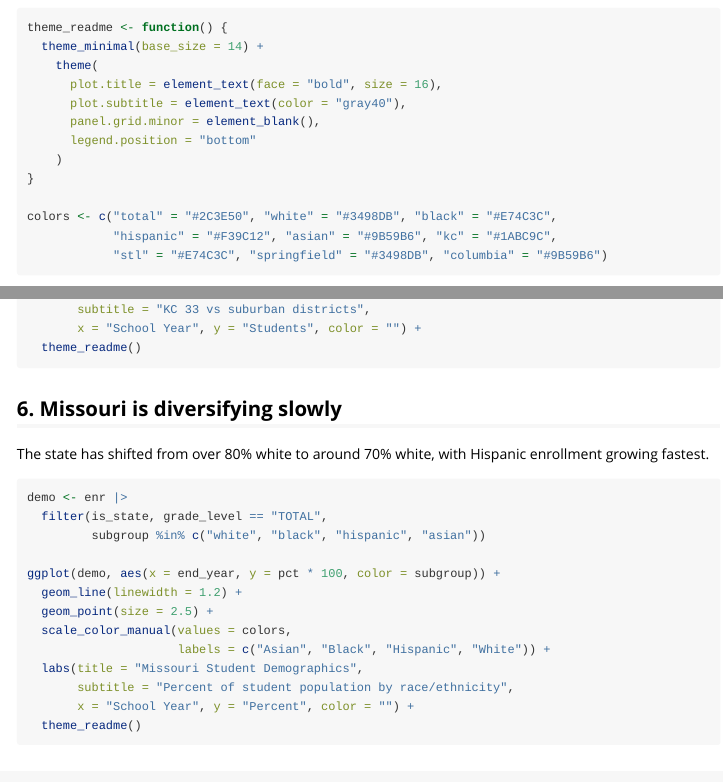
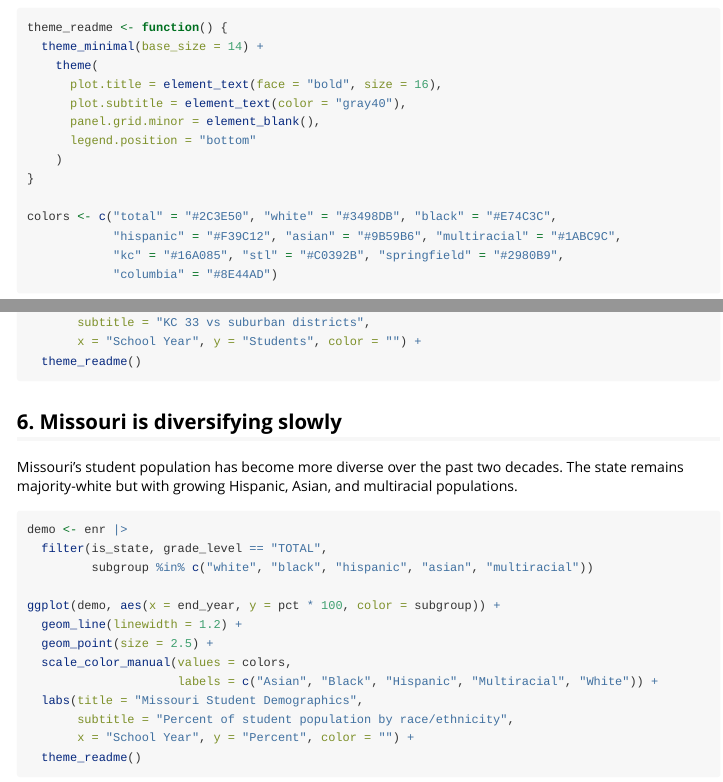
Before and after one commit to almartin82/moschooldata, an R Markdown document (vignettes/enrollment-trends.Rmd): the page in a window 1100 px wide, from 180 px down, and a second part further down, joined at a grey line. Rendered offline with R 4.5, knitr and Pandoc, with nearby package versions.

Commit message:
Fix: correct false demographic claim
Removed unverifiable claim that Hispanic enrollment is growing fastest.
The data source is broken, so this claim cannot be verified. Updated
both README and vignette to use more general language about Missouri's
diversification and include multiracial in the demographic analysis.

````diff
--- a/vignettes/enrollment-trends.Rmd
+++ b/vignettes/enrollment-trends.Rmd
@@ -38,8 +38,9 @@ theme_readme <- function() {
 }
 
 colors <- c("total" = "#2C3E50", "white" = "#3498DB", "black" = "#E74C3C",
-            "hispanic" = "#F39C12", "asian" = "#9B59B6", "kc" = "#1ABC9C",
-            "stl" = "#E74C3C", "springfield" = "#3498DB", "columbia" = "#9B59B6")
+            "hispanic" = "#F39C12", "asian" = "#9B59B6", "multiracial" = "#1ABC9C",
+            "kc" = "#16A085", "stl" = "#C0392B", "springfield" = "#2980B9",
+            "columbia" = "#8E44AD")
 ```
 
 ```{r fetch-data, eval = FALSE, include = FALSE}
@@ -153,18 +154,18 @@ ggplot(kc_metro, aes(x = end_year, y = n_students, color = district_name)) +
 
 ## 6. Missouri is diversifying slowly
 
-The state has shifted from over 80% white to around 70% white, with Hispanic enrollment growing fastest.
+Missouri's student population has become more diverse over the past two decades. The state remains majority-white but with growing Hispanic, Asian, and multiracial populations.
 
 ```{r demographics-shift, eval = FALSE}
 demo <- enr |>
   filter(is_state, grade_level == "TOTAL",
-         subgroup %in% c("white", "black", "hispanic", "asian"))
+         subgroup %in% c("white", "black", "hispanic", "asian", "multiracial"))
 
 ggplot(demo, aes(x = end_year, y = pct * 100, color = subgroup)) +
   geom_line(linewidth = 1.2) +
   geom_point(size = 2.5) +
   scale_color_manual(values = colors,
-                     labels = c("Asian", "Black", "Hispanic", "White")) +
+                     labels = c("Asian", "Black", "Hispanic", "Multiracial", "White")) +
   labs(title = "Missouri Student Demographics",
        subtitle = "Percent of student population by race/ethnicity",
        x = "School Year", y = "Percent", color = "") +
````
Also changed, not shown: README.md.
